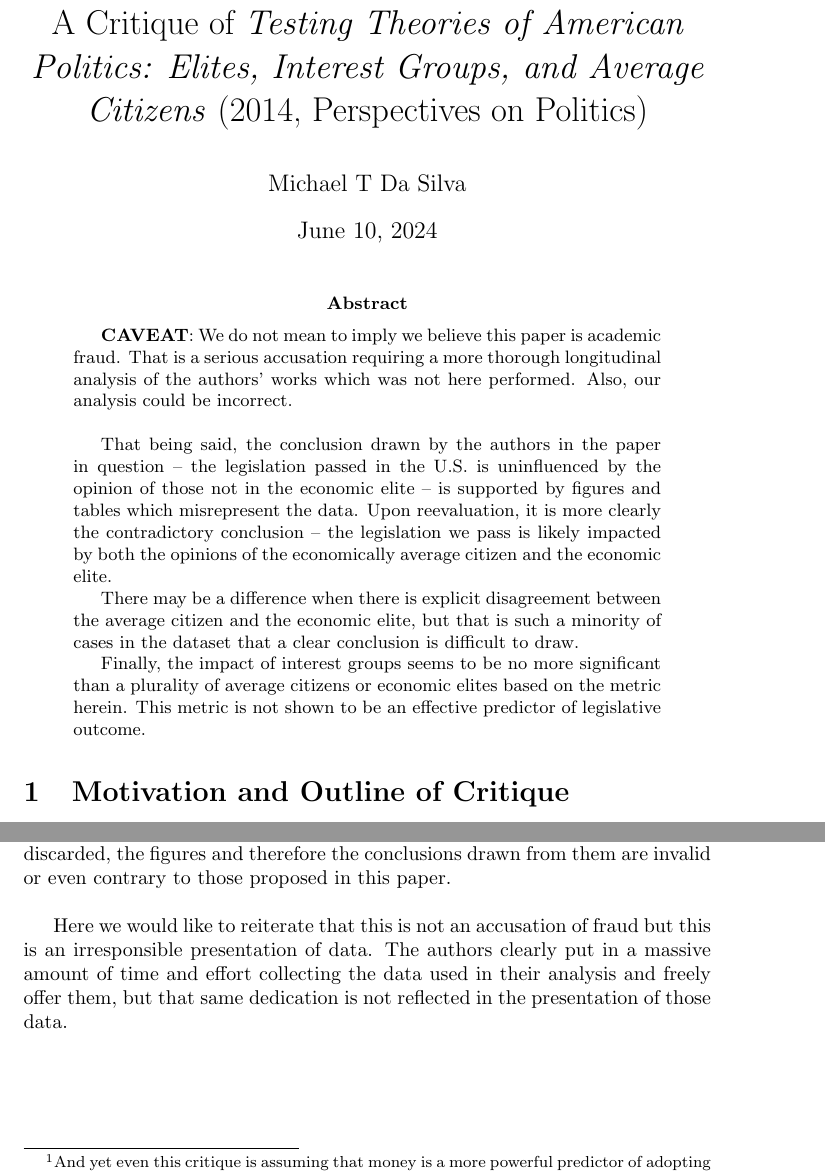
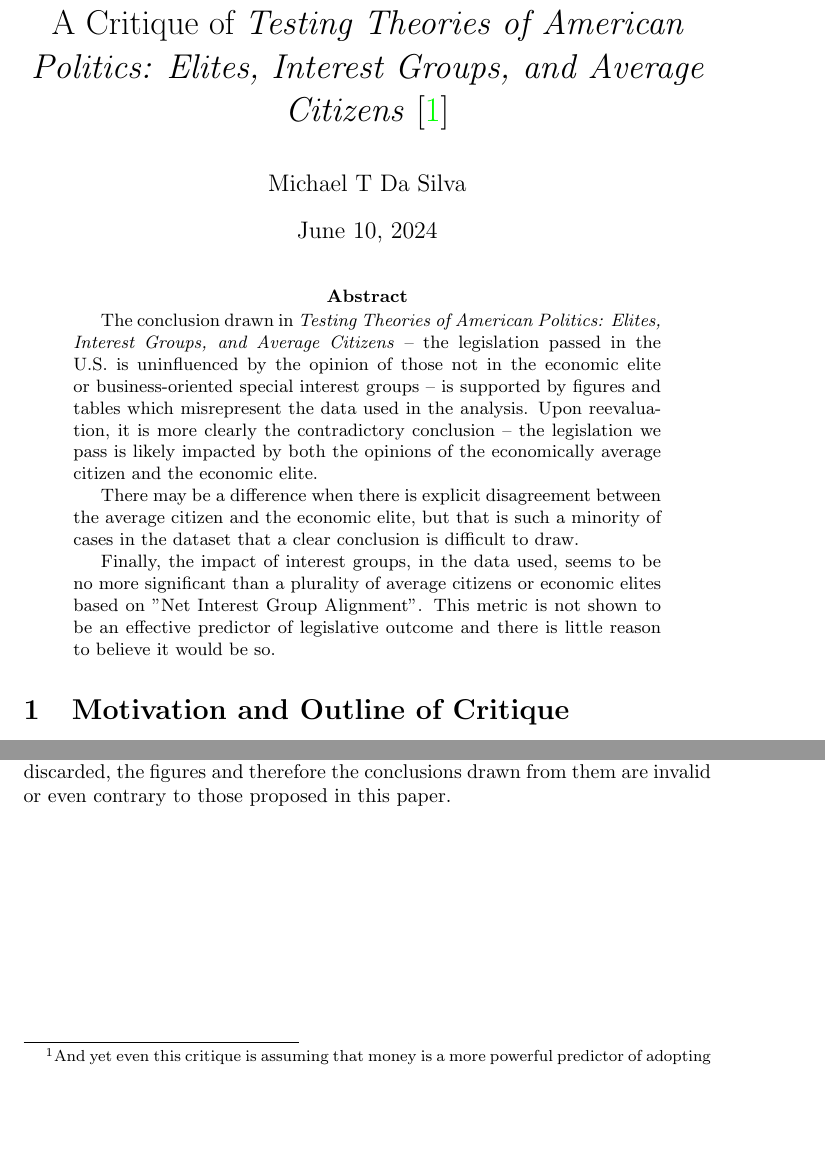
Before and after one commit to ChemistryMickey/testing-theories-of-american-politics-data-analysis, a LaTeX paper (tex/critique-of-testing-theories-of-american-politics.tex): two parts of pages 1 and 8 of 22, joined at a grey line, cut so that both start at the same text, the shorter picture padded with empty space. Compiled offline with pdfLaTeX.

Commit message:
Final update

```diff
--- a/tex/critique-of-testing-theories-of-american-politics.tex
+++ b/tex/critique-of-testing-theories-of-american-politics.tex
@@ -13,20 +13,18 @@
 \usepackage{color}
 
 %opening
-\title{A Critique of \textit{Testing Theories of American Politics: Elites, Interest Groups, and Average Citizens} (2014, Perspectives on Politics)}
+\title{A Critique of \textit{Testing Theories of American Politics: Elites, Interest Groups, and Average Citizens} \cite{gilens}}
 \author{Michael T Da Silva}
 
 \begin{document}
 \maketitle
 
 \begin{abstract}
-	\textbf{CAVEAT}: We do not mean to imply we believe this paper is academic fraud. That is a serious accusation requiring a more thorough longitudinal analysis of the authors' works which was not here performed. Also, our analysis could be incorrect.\\
-
-	That being said, the conclusion drawn by the authors in the paper in question -- the legislation passed in the U.S. is uninfluenced by the opinion of those not in the economic elite -- is supported by figures and tables which misrepresent the data. Upon reevaluation, it is more clearly the contradictory conclusion -- the legislation we pass is likely impacted by both the opinions of the economically average citizen and the economic elite.
+	The conclusion drawn in \textit{Testing Theories of American Politics: Elites, Interest Groups, and Average Citizens} -- the legislation passed in the U.S. is uninfluenced by the opinion of those not in the economic elite or business-oriented special interest groups -- is supported by figures and tables which misrepresent the data used in the analysis. Upon reevaluation, it is more clearly the contradictory conclusion -- the legislation we pass is likely impacted by both the opinions of the economically average citizen and the economic elite.
 
 	There may be a difference when there is explicit disagreement between the average citizen and the economic elite, but that is such a minority of cases in the dataset that a clear conclusion is difficult to draw.
 
-	Finally, the impact of interest groups seems to be no more significant than a plurality of average citizens or economic elites based on the metric herein. This metric is not shown to be an effective predictor of legislative outcome.
+	Finally, the impact of interest groups, in the data used, seems to be no more significant than a plurality of average citizens or economic elites based on "Net Interest Group Alignment". This metric is not shown to be an effective predictor of legislative outcome and there is little reason to believe it would be so.
 
 \end{abstract}
 
@@ -39,14 +37,14 @@
 Next, we inspect the tables and how they support the narrative of the paper.
 Finally, the narrative and conclusions will be examined in light of the figure and tables.\\
 
-The Python and data used in this analysis can be found on Github at \href{https://github.com/ChemistryMickey/testing-theories-of-american-politics-data-analysis}{testing-theories-of-american-politics-data-analysis}. Additionally found there is an R script provided by the authors (though used in a separate paper for a similar analysis). The software used for the authors' analysis was IBM's Amos package such that more advanced statistical analysis may have been performed but if so, we will show that it was not properly communicated.
+The Python and data used in this analysis can be found on Github at \href{https://github.com/ChemistryMickey/testing-theories-of-american-politics-data-analysis}{testing-theories-of-american-politics-data-analysis}. Additionally found there is an R script provided by the authors (though used in a separate paper for a similar analysis). The software used for the authors' analysis was IBM's Amos package such that more advanced statistical analysis may have been performed but if so, we will here show that it was not properly communicated.
 
 \section{Acknowledgments}
 Thank you to Dr. Martin Gilens for providing additional analysis scripts and data clarification as well as Drs. Martin Giles and Benjamin Page for collecting these data.
 It clearly took a massive amount of work to gather and process.
 Thank you also for making them available at \cite{gilens}.
 
-Thank you also to Peter Cramer for reviewing this article.
+Thank you also to Peter Cramer for reviewing this article as well as Drs. Dhindsa and Patel for the sanity check.
 
 \section{Inspection of Figure 1}
 
@@ -111,7 +109,7 @@
 	\begin{center}
 		\includegraphics[width=300px]{./figures/paper/interest-group-preferences.png}
 	\end{center}
-	\caption{Figure 1c from \textit{Testing Theories of American Politics: Elites, Interest Groups, and Average Citizens} is here shown. Without delving into the text, several issues stand out. \\The data are approximately normal about 0 but the plot extends beyond where there are data. A plot between [-6, 6] would have been sufficient to prove the authors' point without extrapolating into a sparse or absent data region. \\Given how few data are in some regions, a fit must have been performed to interpolate into the holes in the negative region and extrapolate into the positive region. The choice of a logistic/sigmoid function for this interpolation/extrapolation encodes an assumption which may not be valid. Performing a fit is not necessarily bad practice but doing so without indicating in a caption or writing is misleading.}
+	\caption{Figure 1c from \textit{Testing Theories of American Politics: Elites, Interest Groups, and Average Citizens} is here shown. Without delving into the text, several issues stand out. \\The data are approximately normal about 0 but the plot extends beyond where there are data. A plot between [-6, 6] would have been sufficient to hypothesize that interest group alignment is correlated with legislative outcome without extrapolating into a sparse or absent data region. \\Given how few data are in some regions, a fit must have been performed to interpolate into the holes in the negative region and extrapolate into the positive region. The choice of a logistic/sigmoid function for this interpolation/extrapolation encodes an assumption which may not be valid. Performing a fit is not necessarily bad practice but doing so without indicating in a caption or writing is misleading.}
 	\label{paper_figure1c}
 \end{figure}
 
@@ -140,9 +138,6 @@
 Figures 1a and 1c both have serious omissions of analysis methodology which contaminate their use in the narrative of the authors and their use beyond the scope of this paper.
 Granted, the authors had no way to know that these figures would be used outside the narrow context of an academic paper within the political scientist community but the omission of critical assumptions and analysis techniques, unless such techniques are trivial among all their colleagues, is irresponsible at best and misleading at worst.
 When these assumptions are discarded, the figures and therefore the conclusions drawn from them are invalid or even contrary to those proposed in this paper.\\
-
-Here we would like to reiterate that this is not an accusation of fraud but this is an irresponsible presentation of data.
-The authors clearly put in a massive amount of time and effort collecting the data used in their analysis and freely offer them, but that same dedication is not reflected in the presentation of those data.
 
 \newpage
 \section{Regeneration of Figure 1}
```
Also changed, not shown: tex/bib.tex (+6 -5 lines), tex/figures/generated/contrasting-desires/average-citizens-preferences-when-rich-no-want.png, tex/figures/generated/contrasting-desires/average-citizens-preferences-when-rich-wants.png, tex/figures/generated/contrasting-desires/economic-elites-preferences-when-middle-no-wants.png, tex/figures/generated/contrasting-desires/economic-elites-preferences-when-middle-wants.png, tex/critique-of-testing-theories-of-american-politics.tex (4 more changed lines), 2 other files.
